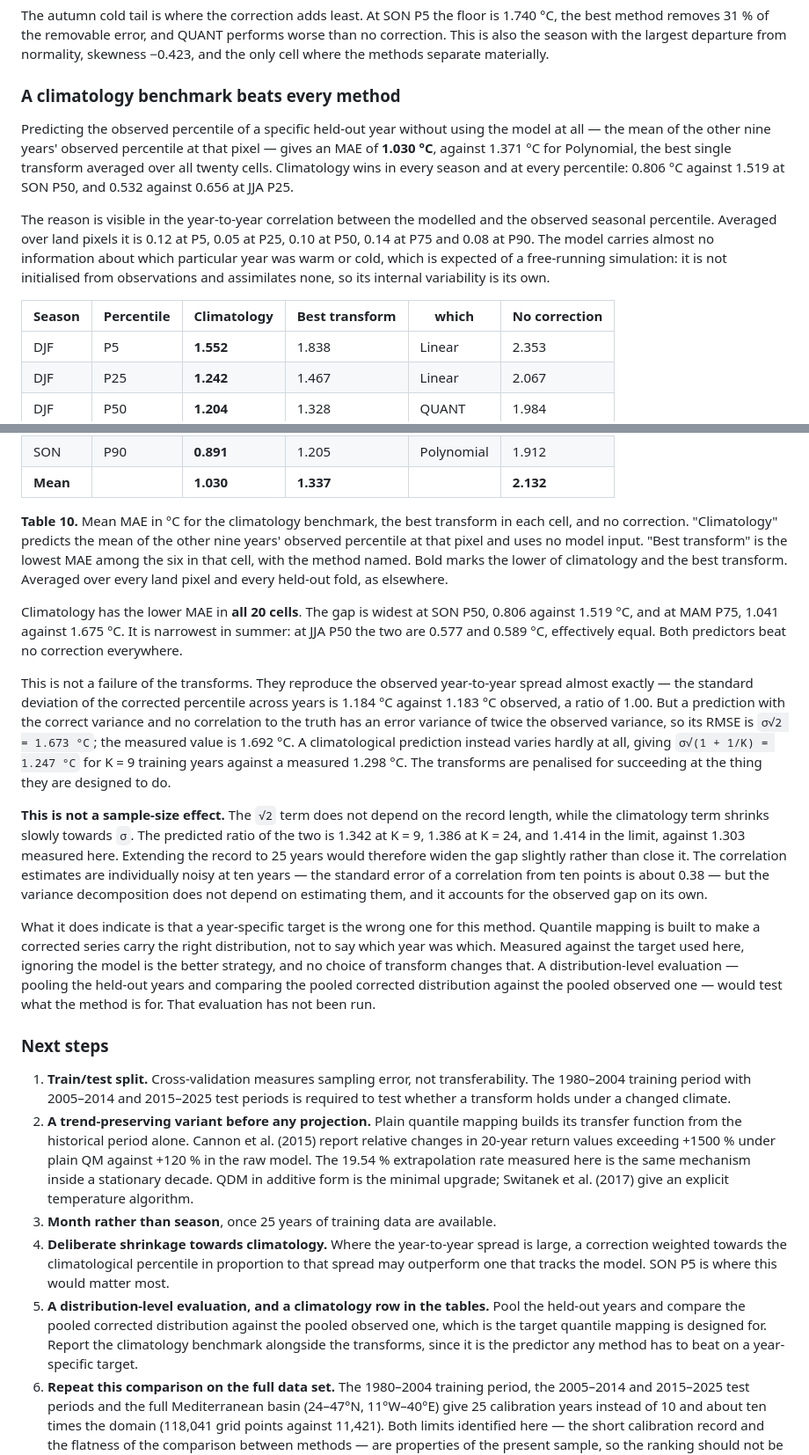
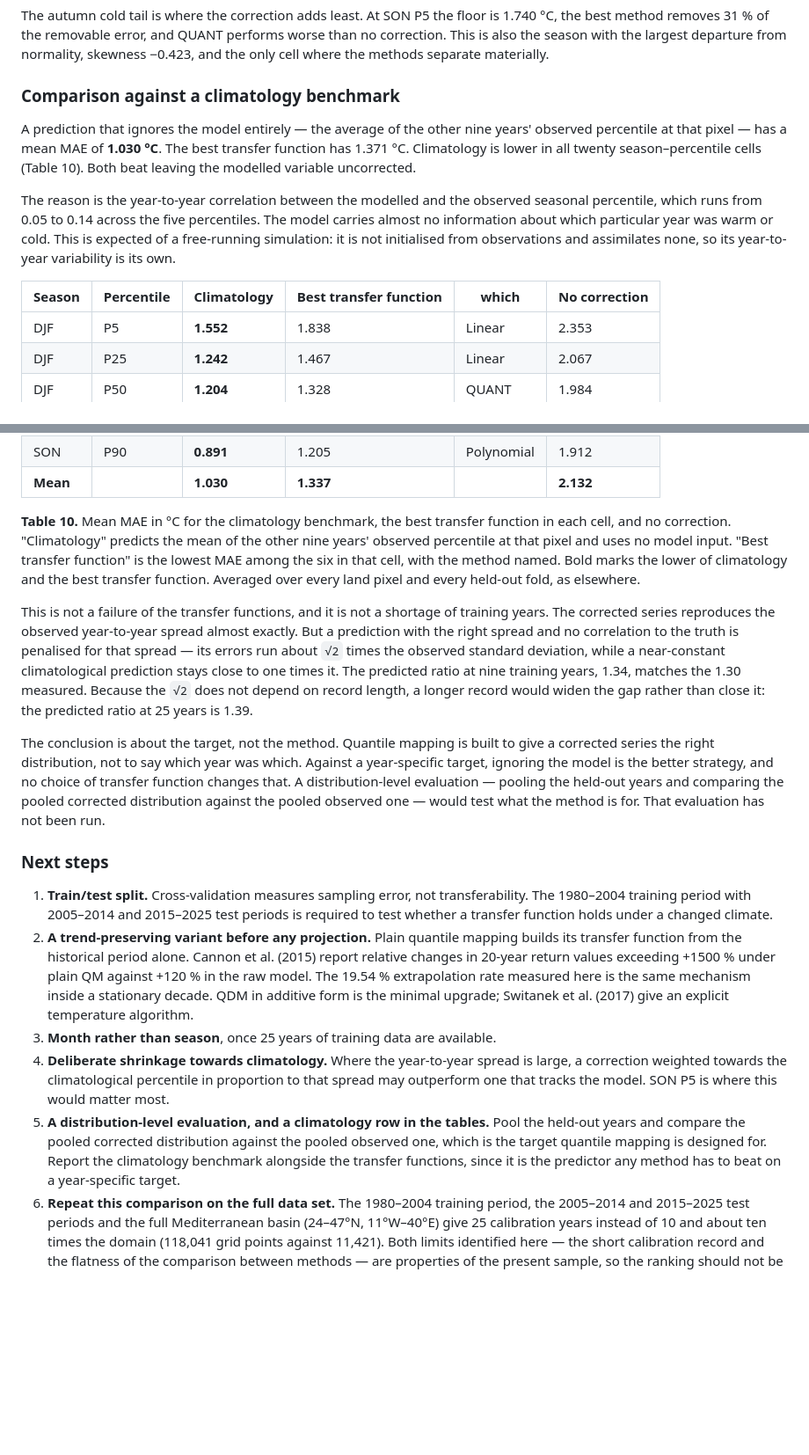
Before and after one commit to Shirlevran9/downscaling-thesis, a Markdown page: summaries/quantile_mapping_findings.md, 2 parts joined by grey strips. Shown at 88% size. Rendered like a GitHub page; blank space fills up the shorter version.

```diff
--- a/summaries/quantile_mapping_findings.md
+++ b/summaries/quantile_mapping_findings.md
@@ -344,13 +344,13 @@ The out-of-sample design is necessary for this conclusion. Quantile mapping repr
 
 The autumn cold tail is where the correction adds least. At SON P5 the floor is 1.740 °C, the best method removes 31 % of the removable error, and QUANT performs worse than no correction. This is also the season with the largest departure from normality, skewness −0.423, and the only cell where the methods separate materially.
 
-### A climatology benchmark beats every method
+### Comparison against a climatology benchmark
 
-Predicting the observed percentile of a specific held-out year without using the model at all — the mean of the other nine years' observed percentile at that pixel — gives an MAE of **1.030 °C**, against 1.371 °C for Polynomial, the best single transform averaged over all twenty cells. Climatology wins in every season and at every percentile: 0.806 °C against 1.519 at SON P50, and 0.532 against 0.656 at JJA P25.
+A prediction that ignores the model entirely — the average of the other nine years' observed percentile at that pixel — has a mean MAE of **1.030 °C**. The best transfer function has 1.371 °C. Climatology is lower in all twenty season–percentile cells (Table 10). Both beat leaving the modelled variable uncorrected.
 
-The reason is visible in the year-to-year correlation between the modelled and the observed seasonal percentile. Averaged over land pixels it is 0.12 at P5, 0.05 at P25, 0.10 at P50, 0.14 at P75 and 0.08 at P90. The model carries almost no information about which particular year was warm or cold, which is expected of a free-running simulation: it is not initialised from observations and assimilates none, so its internal variability is its own.
+The reason is the year-to-year correlation between the modelled and the observed seasonal percentile, which runs from 0.05 to 0.14 across the five percentiles. The model carries almost no information about which particular year was warm or cold. This is expected of a free-running simulation: it is not initialised from observations and assimilates none, so its year-to-year variability is its own.
 
-| Season | Percentile | Climatology | Best transform | which | No correction |
+| Season | Percentile | Climatology | Best transfer function | which | No correction |
 |---|---|---|---|---|---|
 | DJF | P5 | **1.552** | 1.838 | Linear | 2.353 |
 | DJF | P25 | **1.242** | 1.467 | Linear | 2.067 |
@@ -374,23 +374,19 @@ The reason is visible in the year-to-year correlation between the modelled and t
 | SON | P90 | **0.891** | 1.205 | Polynomial | 1.912 |
 | **Mean** | | **1.030** | **1.337** | | **2.132** |
 
-**Table 10.** Mean MAE in °C for the climatology benchmark, the best transform in each cell, and no correction. "Climatology" predicts the mean of the other nine years' observed percentile at that pixel and uses no model input. "Best transform" is the lowest MAE among the six in that cell, with the method named. Bold marks the lower of climatology and the best transform. Averaged over every land pixel and every held-out fold, as elsewhere.
+**Table 10.** Mean MAE in °C for the climatology benchmark, the best transfer function in each cell, and no correction. "Climatology" predicts the mean of the other nine years' observed percentile at that pixel and uses no model input. "Best transfer function" is the lowest MAE among the six in that cell, with the method named. Bold marks the lower of climatology and the best transfer function. Averaged over every land pixel and every held-out fold, as elsewhere.
 
-Climatology has the lower MAE in **all 20 cells**. The gap is widest at SON P50, 0.806 against 1.519 °C, and at MAM P75, 1.041 against 1.675 °C. It is narrowest in summer: at JJA P50 the two are 0.577 and 0.589 °C, effectively equal. Both predictors beat no correction everywhere.
+This is not a failure of the transfer functions, and it is not a shortage of training years. The corrected series reproduces the observed year-to-year spread almost exactly. But a prediction with the right spread and no correlation to the truth is penalised for that spread — its errors run about `√2` times the observed standard deviation, while a near-constant climatological prediction stays close to one times it. The predicted ratio at nine training years, 1.34, matches the 1.30 measured. Because the `√2` does not depend on record length, a longer record would widen the gap rather than close it: the predicted ratio at 25 years is 1.39.
 
-This is not a failure of the transforms. They reproduce the observed year-to-year spread almost exactly — the standard deviation of the corrected percentile across years is 1.184 °C against 1.183 °C observed, a ratio of 1.00. But a prediction with the correct variance and no correlation to the truth has an error variance of twice the observed variance, so its RMSE is `σ√2 = 1.673 °C`; the measured value is 1.692 °C. A climatological prediction instead varies hardly at all, giving `σ√(1 + 1/K) = 1.247 °C` for K = 9 training years against a measured 1.298 °C. The transforms are penalised for succeeding at the thing they are designed to do.
-
-**This is not a sample-size effect.** The `√2` term does not depend on the record length, while the climatology term shrinks slowly towards `σ`. The predicted ratio of the two is 1.342 at K = 9, 1.386 at K = 24, and 1.414 in the limit, against 1.303 measured here. Extending the record to 25 years would therefore widen the gap slightly rather than close it. The correlation estimates are individually noisy at ten years — the standard error of a correlation from ten points is about 0.38 — but the variance decomposition does not depend on estimating them, and it accounts for the observed gap on its own.
-
-What it does indicate is that a year-specific target is the wrong one for this method. Quantile mapping is built to make a corrected series carry the right distribution, not to say which year was which. Measured against the target used here, ignoring the model is the better strategy, and no choice of transform changes that. A distribution-level evaluation — pooling the held-out years and comparing the pooled corrected distribution against the pooled observed one — would test what the method is for. That evaluation has not been run.
+The conclusion is about the target, not the method. Quantile mapping is built to give a corrected series the right distribution, not to say which year was which. Against a year-specific target, ignoring the model is the better strategy, and no choice of transfer function changes that. A distribution-level evaluation — pooling the held-out years and comparing the pooled corrected distribution against the pooled observed one — would test what the method is for. That evaluation has not been run.
 
 ### Next steps
 
-1. **Train/test split.** Cross-validation measures sampling error, not transferability. The 1980–2004 training period with 2005–2014 and 2015–2025 test periods is required to test whether a transform holds under a changed climate.
+1. **Train/test split.** Cross-validation measures sampling error, not transferability. The 1980–2004 training period with 2005–2014 and 2015–2025 test periods is required to test whether a transfer function holds under a changed climate.
 2. **A trend-preserving variant before any projection.** Plain quantile mapping builds its transfer function from the historical period alone. Cannon et al. (2015) report relative changes in 20-year return values exceeding +1500 % under plain QM against +120 % in the raw model. The 19.54 % extrapolation rate measured here is the same mechanism inside a stationary decade. QDM in additive form is the minimal upgrade; Switanek et al. (2017) give an explicit temperature algorithm.
 3. **Month rather than season**, once 25 years of training data are available.
 4. **Deliberate shrinkage towards climatology.** Where the year-to-year spread is large, a correction weighted towards the climatological percentile in proportion to that spread may outperform one that tracks the model. SON P5 is where this would matter most.
-5. **A distribution-level evaluation, and a climatology row in the tables.** Pool the held-out years and compare the pooled corrected distribution against the pooled observed one, which is the target quantile mapping is designed for. Report the climatology benchmark alongside the transforms, since it is the predictor any method has to beat on a year-specific target.
+5. **A distribution-level evaluation, and a climatology row in the tables.** Pool the held-out years and compare the pooled corrected distribution against the pooled observed one, which is the target quantile mapping is designed for. Report the climatology benchmark alongside the transfer functions, since it is the predictor any method has to beat on a year-specific target.
 6. **Repeat this comparison on the full data set.** The 1980–2004 training period, the 2005–2014 and 2015–2025 test periods and the full Mediterranean basin (24–47°N, 11°W–40°E) give 25 calibration years instead of 10 and about ten times the domain (118,041 grid points against 11,421). Both limits identified here — the short calibration record and the flatness of the comparison between methods — are properties of the present sample, so the ranking should not be treated as settled until it has been re-run at that scale. Choosing a method to carry forward is a decision for after that run, not before it.
 
 [^nodes]: The split follows the `qmap` R package (Gudmundsson 2016), which
```
Also changed, not shown: other parts of summaries/quantile_mapping_findings.md (+16 -16 lines).
